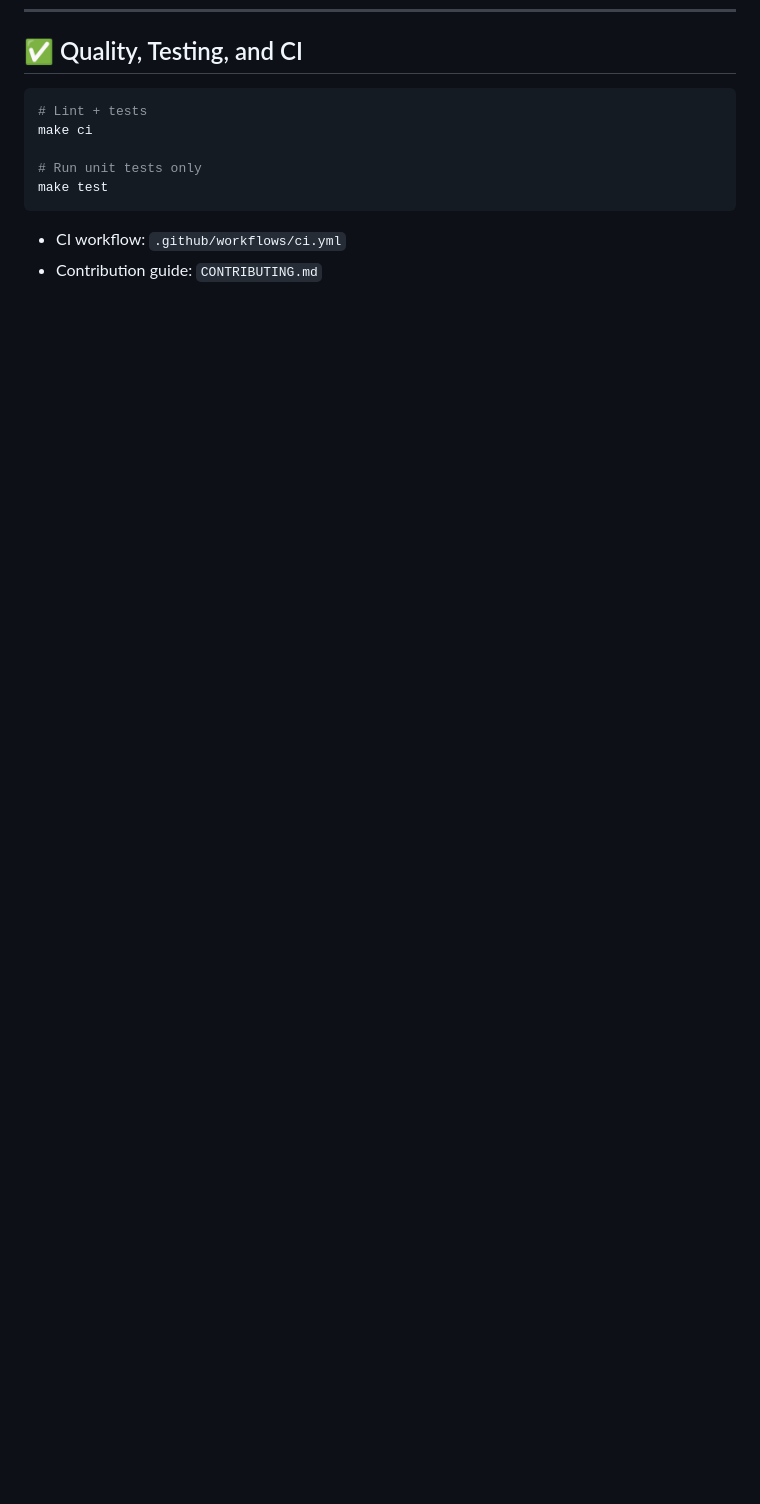
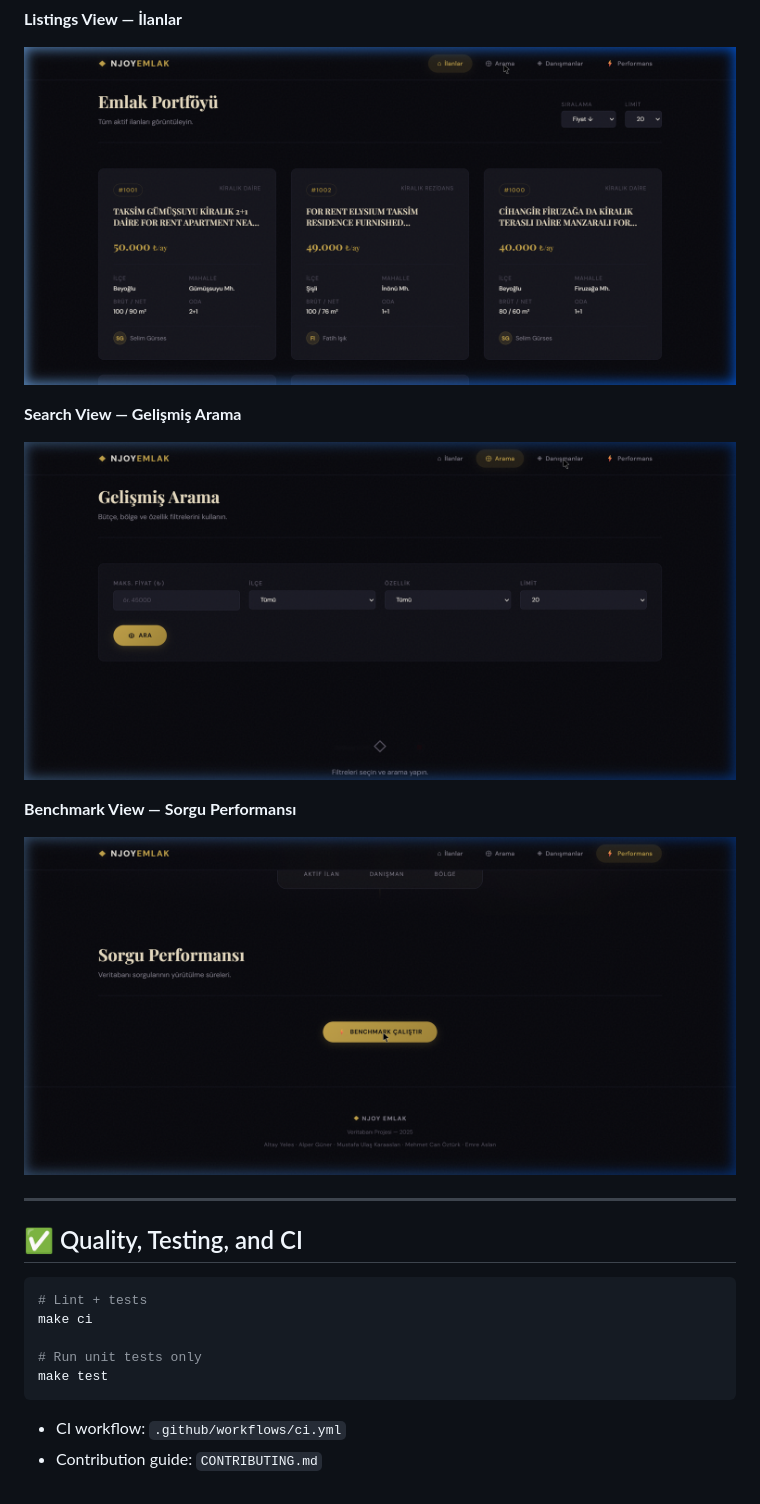
Before and after one commit to alpergnr/SQL-PROJECT, a Markdown page: README.md, the part around one of its changes. Drawn GitHub-style; pictures changed too: docs/screenshots/benchmark.png (added), docs/screenshots/listings.png (added), docs/screenshots/search.png (added); folded sections open; blank space fills up the shorter version.

````diff
--- a/README.md
+++ b/README.md
@@ -214,3 +259,19 @@ python3 app.py list --limit 5 --output json
+**Listings View — İlanlar**
+
+![Listings View](docs/screenshots/listings.png)
+
+**Search View — Gelişmiş Arama**
+
+![Search View](docs/screenshots/search.png)
+
+**Benchmark View — Sorgu Performansı**
+
+![Benchmark View](docs/screenshots/benchmark.png)
+
+</details>
+
+---
+
 ## ✅ Quality, Testing, and CI
 
 ```bash
````
Also changed, not shown: other parts of README.md (+45 -0 lines), 5 other files.
